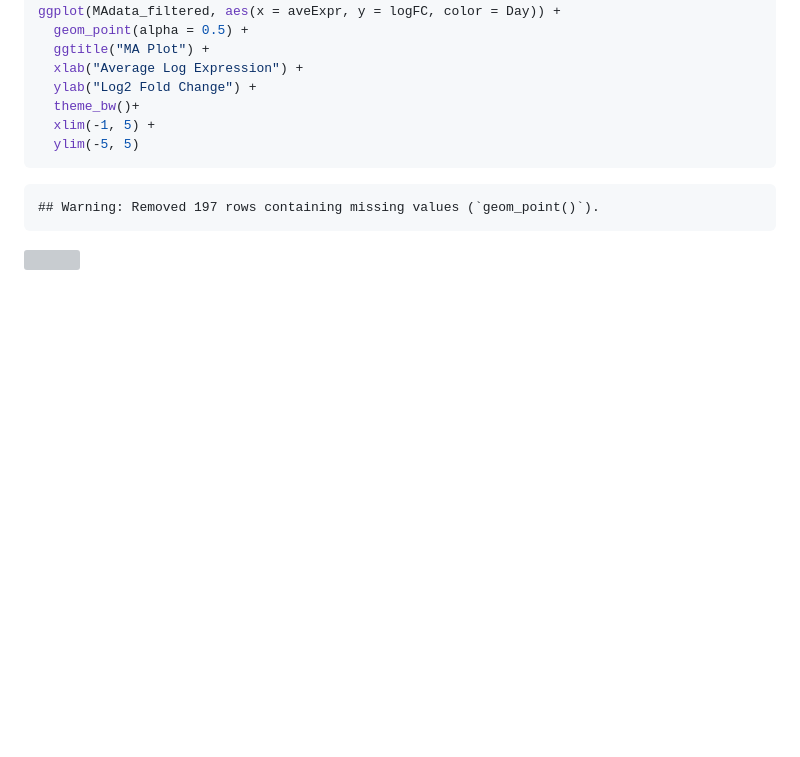
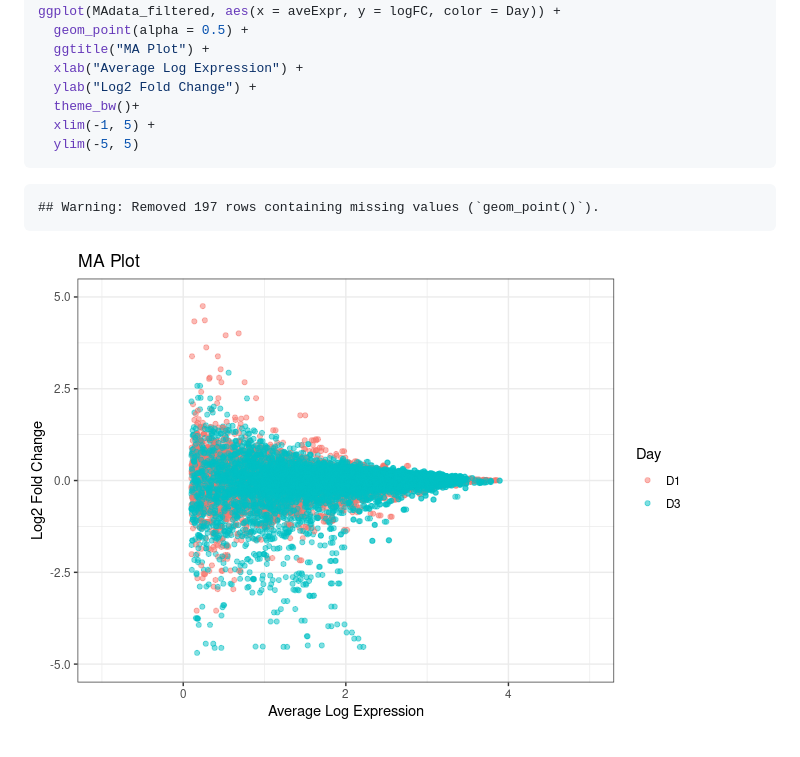
Before and after one commit to Intro-Sci-Comp-UIowa/biol-4386-course-project-and04304, a Markdown page: README.md, the part around the change. GitHub-like rendering; blank space fills up the shorter version; grey boxes are pictures that could not be loaded.

```diff
--- a/README.md
+++ b/README.md
@@ -213,4 +213,4 @@ ggplot(MAdata_filtered, aes(x = aveExpr, y = logFC, color = Day)) +
 
     ## Warning: Removed 197 rows containing missing values (`geom_point()`).
 
-![](README_files/figure-markdown/unnamed-chunk-5-1.png)
+![](unnamed-chunk-5-1.png)
```
